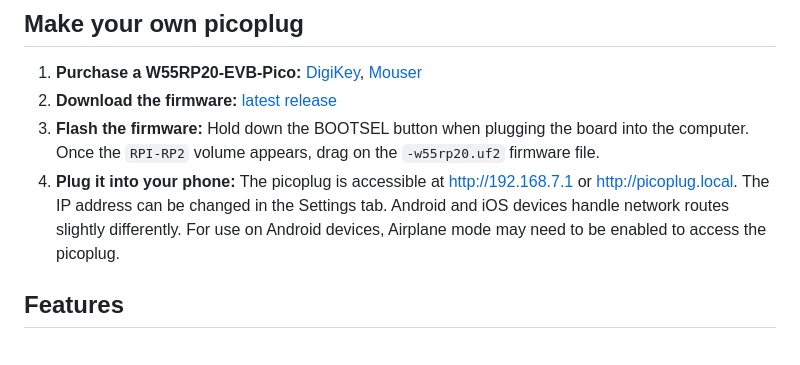
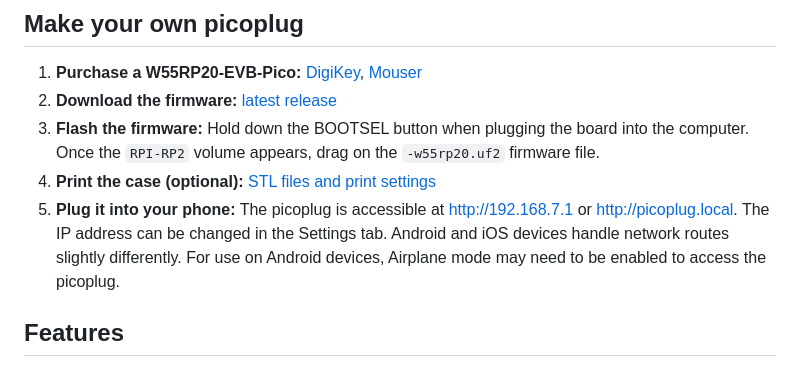
Before and after one commit to karlcswanson/picoplug, a Markdown page: README.md, the part around the change. Rendered like a GitHub page.

```diff
--- a/README.md
+++ b/README.md
@@ -19,7 +19,8 @@ Picoplug runs on WIZnet's [W55RP20-EVB-Pico](https://wiznet.io/products/evaluati
 1. **Purchase a W55RP20-EVB-Pico:** [DigiKey](https://www.digikey.com/en/products/detail/wiznet/W55RP20-EVB-PICO/24717058), [Mouser](https://www.mouser.com/en/ProductDetail/WIZnet/W55RP20-EVB-Pico?qs=IKkN%2F947nfCQ%252BaR4QuygXA%3D%3D)
 2. **Download the firmware:** [latest release](https://github.com/karlcswanson/picoplug/releases/latest)
 3. **Flash the firmware:** Hold down the BOOTSEL button when plugging the board into the computer. Once the `RPI-RP2` volume appears, drag on the `-w55rp20.uf2` firmware file.
-4. **Plug it into your phone:** The picoplug is accessible at http://192.168.7.1 or http://picoplug.local. The IP address can be changed in the Settings tab. Android and iOS devices handle network routes slightly differently. For use on Android devices, Airplane mode may need to be enabled to access the picoplug.
+4. **Print the case (optional):** [STL files and print settings](docs/ENCLOSURE.md)
+5. **Plug it into your phone:** The picoplug is accessible at http://192.168.7.1 or http://picoplug.local. The IP address can be changed in the Settings tab. Android and iOS devices handle network routes slightly differently. For use on Android devices, Airplane mode may need to be enabled to access the picoplug.
 
 ## Features
 
```
Also changed, not shown: docs/ENCLOSURE.md (+23 -92 lines), docs/img/evb_snapframe_bed.png, 4 other files.
